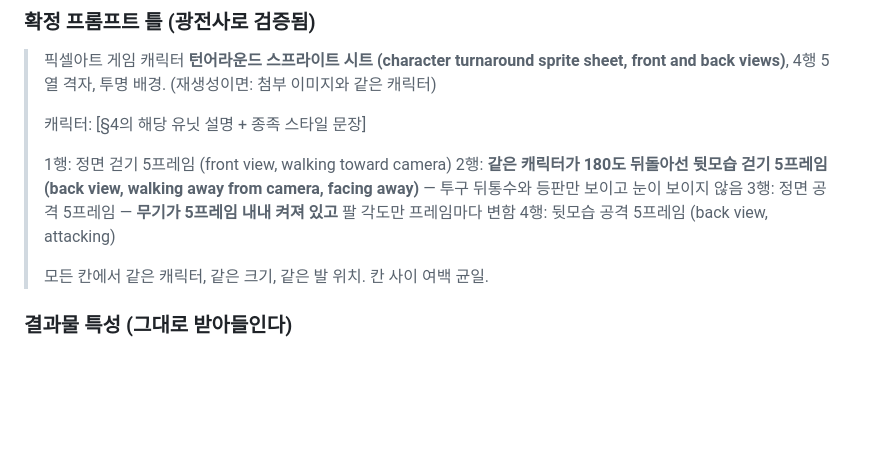
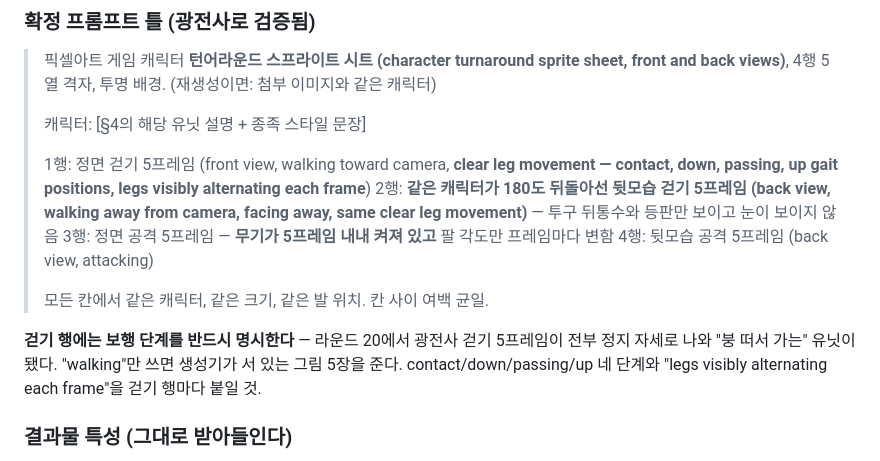
Before and after one commit to nonojin99/Royale, a Markdown page: docs/ART_ORDERS.md, the part around the change. GitHub-like rendering; blank space fills up the shorter version.

Commit message:
ART_ORDERS §8 — 걷기 행에 보행 단계 명시 의무화 (정지 자세 5장 방지)
Co-Authored-By: Claude Fable 5 <noreply@anthropic.com>
Claude-Session: https://claude.ai/code/session_01NexbDPSAtwGDSwo3StwTsK

```diff
--- a/docs/ART_ORDERS.md
+++ b/docs/ART_ORDERS.md
@@ -488,15 +488,22 @@ rm -f packages/client/public/art/units/*.png
 >
 > 캐릭터: [§4의 해당 유닛 설명 + 종족 스타일 문장]
 >
-> 1행: 정면 걷기 5프레임 (front view, walking toward camera)
+> 1행: 정면 걷기 5프레임 (front view, walking toward camera, **clear leg
+> movement — contact, down, passing, up gait positions, legs visibly
+> alternating each frame**)
 > 2행: **같은 캐릭터가 180도 뒤돌아선 뒷모습 걷기 5프레임 (back view,
-> walking away from camera, facing away)** — 투구 뒤통수와 등판만
-> 보이고 눈이 보이지 않음
+> walking away from camera, facing away, same clear leg movement)** —
+> 투구 뒤통수와 등판만 보이고 눈이 보이지 않음
 > 3행: 정면 공격 5프레임 — **무기가 5프레임 내내 켜져 있고** 팔 각도만
 > 프레임마다 변함
 > 4행: 뒷모습 공격 5프레임 (back view, attacking)
 >
 > 모든 칸에서 같은 캐릭터, 같은 크기, 같은 발 위치. 칸 사이 여백 균일.
+
+**걷기 행에는 보행 단계를 반드시 명시한다** — 라운드 20에서 광전사 걷기
+5프레임이 전부 정지 자세로 나와 "붕 떠서 가는" 유닛이 됐다. "walking"만
+쓰면 생성기가 서 있는 그림 5장을 준다. contact/down/passing/up 네 단계와
+"legs visibly alternating each frame"을 걷기 행마다 붙일 것.
 
 ### 결과물 특성 (그대로 받아들인다)
 
```
